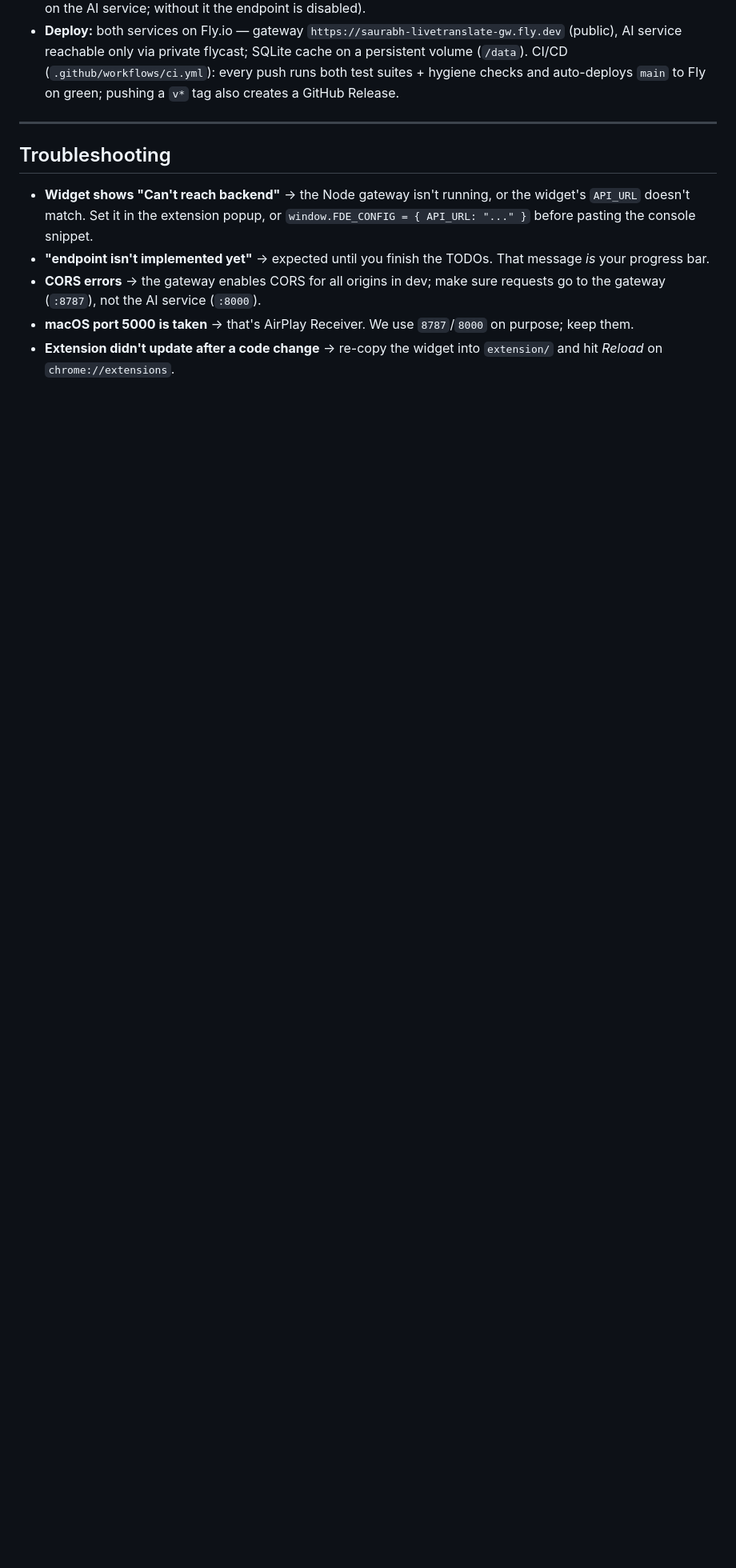
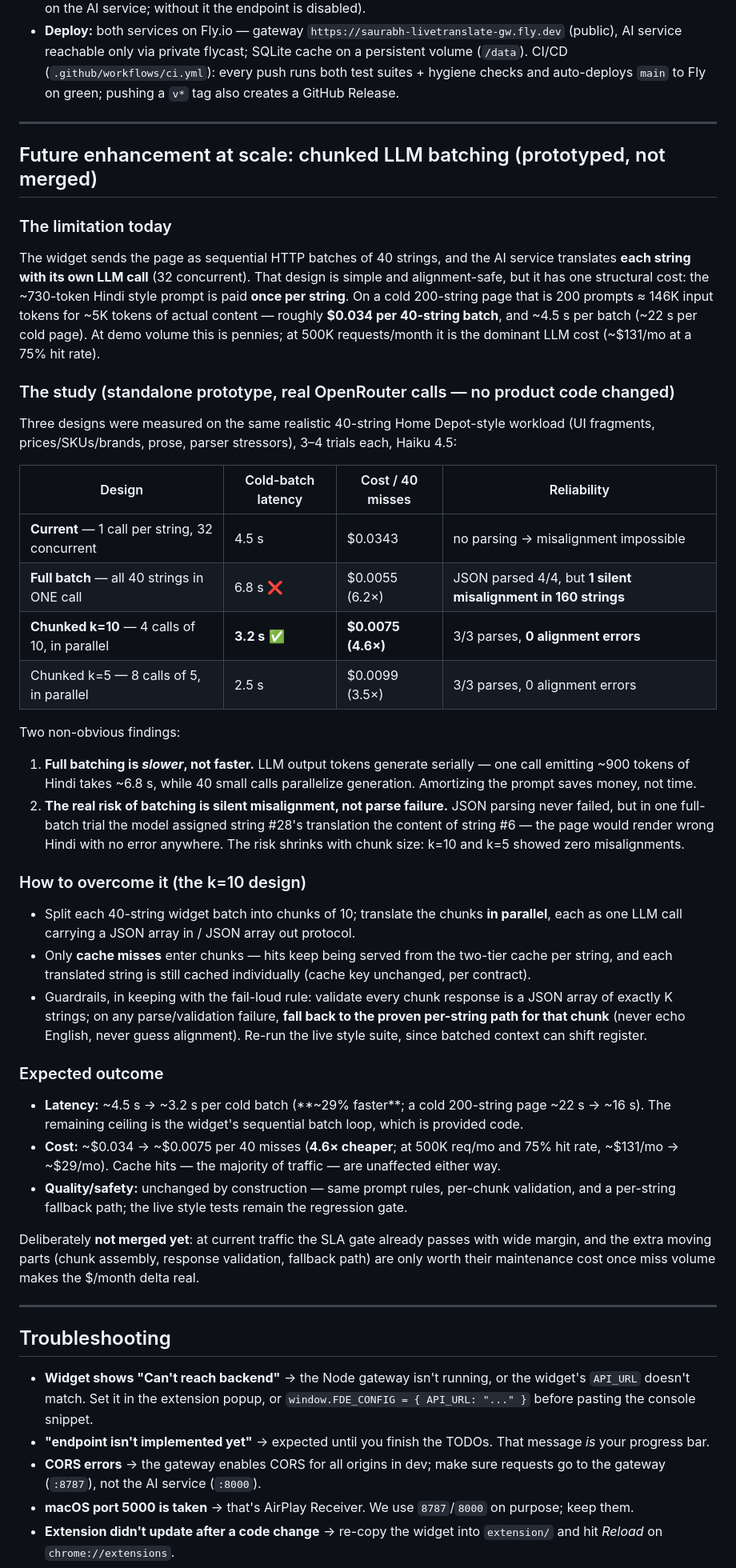
Before and after one commit to Bhardwaj-Saurabh/fde-live-translator-widget, a Markdown page: README.md, the part around one of its changes. Shown at 80% size. Rendered like a GitHub page; blank space fills up the shorter version.

Commit message:
README: chunked-batching study under Future enhancement at scale; refresh test counts

```diff
--- a/README.md
+++ b/README.md
@@ -451,6 +452,66 @@ Every FDE project is submitted as a **Product Evaluation + a video demo**.
 
 ---
 
+## Future enhancement at scale: chunked LLM batching (prototyped, not merged)
+
+### The limitation today
+
+The widget sends the page as sequential HTTP batches of 40 strings, and the AI service
+translates **each string with its own LLM call** (32 concurrent). That design is simple and
+alignment-safe, but it has one structural cost: the ~730-token Hindi style prompt is paid **once
+per string**. On a cold 200-string page that is 200 prompts ≈ 146K input tokens for ~5K tokens of
+actual content — roughly **$0.034 per 40-string batch**, and ~4.5 s per batch (~22 s per cold
+page). At demo volume this is pennies; at 500K requests/month it is the dominant LLM cost
+(~$131/mo at a 75% hit rate).
+
+### The study (standalone prototype, real OpenRouter calls — no product code changed)
+
+Three designs were measured on the same realistic 40-string Home Depot-style workload
+(UI fragments, prices/SKUs/brands, prose, parser stressors), 3–4 trials each, Haiku 4.5:
+
+| Design | Cold-batch latency | Cost / 40 misses | Reliability |
+|---|---|---|---|
+| **Current** — 1 call per string, 32 concurrent | 4.5 s | $0.0343 | no parsing → misalignment impossible |
+| **Full batch** — all 40 strings in ONE call | 6.8 s ❌ | $0.0055 (6.2×) | JSON parsed 4/4, but **1 silent misalignment in 160 strings** |
+| **Chunked k=10** — 4 calls of 10, in parallel | **3.2 s** ✅ | **$0.0075 (4.6×)** | 3/3 parses, **0 alignment errors** |
+| Chunked k=5 — 8 calls of 5, in parallel | 2.5 s | $0.0099 (3.5×) | 3/3 parses, 0 alignment errors |
+
+Two non-obvious findings:
+
+1. **Full batching is *slower*, not faster.** LLM output tokens generate serially — one call
+   emitting ~900 tokens of Hindi takes ~6.8 s, while 40 small calls parallelize generation.
+   Amortizing the prompt saves money, not time.
+2. **The real risk of batching is silent misalignment, not parse failure.** JSON parsing never
+   failed, but in one full-batch trial the model assigned string #28's translation the content of
+   string #6 — the page would render wrong Hindi with no error anywhere. The risk shrinks with
+   chunk size: k=10 and k=5 showed zero misalignments.
+
+### How to overcome it (the k=10 design)
+
+- Split each 40-string widget batch into chunks of 10; translate the chunks **in parallel**, each
+  as one LLM call carrying a JSON array in / JSON array out protocol.
+- Only **cache misses** enter chunks — hits keep being served from the two-tier cache per string,
+  and each translated string is still cached individually (cache key unchanged, per contract).
+- Guardrails, in keeping with the fail-loud rule: validate every chunk response is a JSON array of
+  exactly K strings; on any parse/validation failure, **fall back to the proven per-string path for
+  that chunk** (never echo English, never guess alignment). Re-run the live style suite, since
+  batched context can shift register.
+
+### Expected outcome
+
+- **Latency:** ~4.5 s → ~3.2 s per cold batch (**~29% faster**; a cold 200-string page ~22 s → ~16 s).
+  The remaining ceiling is the widget's sequential batch loop, which is provided code.
+- **Cost:** ~$0.034 → ~$0.0075 per 40 misses (**4.6× cheaper**; at 500K req/mo and 75% hit rate,
+  ~$131/mo → ~$29/mo). Cache hits — the majority of traffic — are unaffected either way.
+- **Quality/safety:** unchanged by construction — same prompt rules, per-chunk validation, and a
+  per-string fallback path; the live style tests remain the regression gate.
+
+Deliberately **not merged yet**: at current traffic the SLA gate already passes with wide margin,
+and the extra moving parts (chunk assembly, response validation, fallback path) are only worth
+their maintenance cost once miss volume makes the $/month delta real.
+
+---
+
 ## Troubleshooting
 
 - **Widget shows "Can't reach backend"** → the Node gateway isn't running, or the widget's `API_URL` doesn't match. Set it in the extension popup, or `window.FDE_CONFIG = { API_URL: "..." }` before pasting the console snippet.
```
Also changed, not shown: other parts of README.md (+4 -3 lines).
